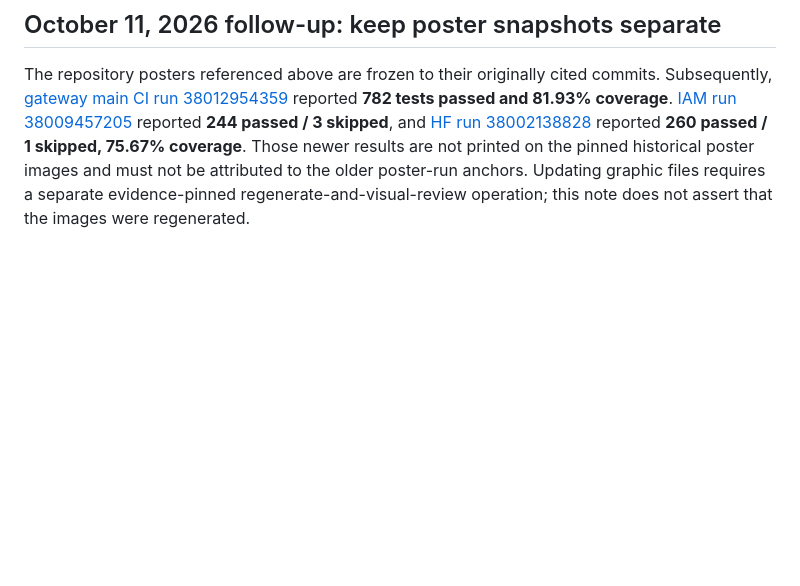
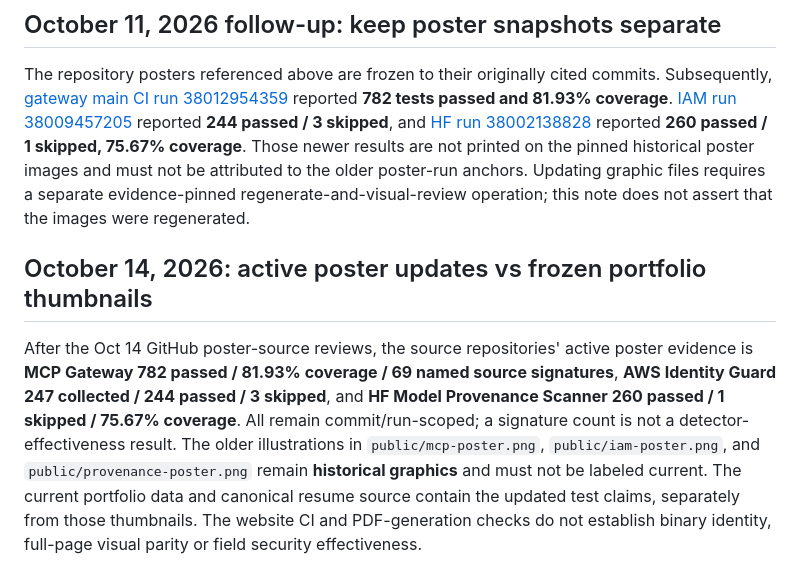
Before and after one commit to poojakira/Pooja_Kiran_Portfolio_Website, a Markdown page: docs/POSTER_EVIDENCE_ALIGNMENT_2026-10-09.md, the part around the change. Drawn GitHub-style; blank space fills up the shorter version.

Commit message:
docs: distinguish historical poster thumbnails from current CI

```diff
--- a/docs/POSTER_EVIDENCE_ALIGNMENT_2026-10-09.md
+++ b/docs/POSTER_EVIDENCE_ALIGNMENT_2026-10-09.md
@@ -21,3 +21,7 @@ The gateway detector at commit `c30075d` now has **69** runtime signatures, vers
 ## October 11, 2026 follow-up: keep poster snapshots separate
 
 The repository posters referenced above are frozen to their originally cited commits. Subsequently, [gateway main CI run 38012954359](https://github.com/poojakira/mcp-agent-security-gateway/actions/runs/38012954359) reported **782 tests passed and 81.93% coverage**. [IAM run 38009457205](https://github.com/poojakira/aws-agent-identity-guard/actions/runs/38009457205) reported **244 passed / 3 skipped**, and [HF run 38002138828](https://github.com/poojakira/hf-model-provenance-scanner/actions/runs/38002138828) reported **260 passed / 1 skipped, 75.67% coverage**. Those newer results are not printed on the pinned historical poster images and must not be attributed to the older poster-run anchors. Updating graphic files requires a separate evidence-pinned regenerate-and-visual-review operation; this note does not assert that the images were regenerated.
+
+## October 14, 2026: active poster updates vs frozen portfolio thumbnails
+
+After the Oct 14 GitHub poster-source reviews, the source repositories' active poster evidence is **MCP Gateway 782 passed / 81.93% coverage / 69 named source signatures**, **AWS Identity Guard 247 collected / 244 passed / 3 skipped**, and **HF Model Provenance Scanner 260 passed / 1 skipped / 75.67% coverage**. All remain commit/run-scoped; a signature count is not a detector-effectiveness result. The older illustrations in `public/mcp-poster.png`, `public/iam-poster.png`, and `public/provenance-poster.png` remain **historical graphics** and must not be labeled current. The current portfolio data and canonical resume source contain the updated test claims, separately from those thumbnails. The website CI and PDF-generation checks do not establish binary identity, full-page visual parity or field security effectiveness.
```
